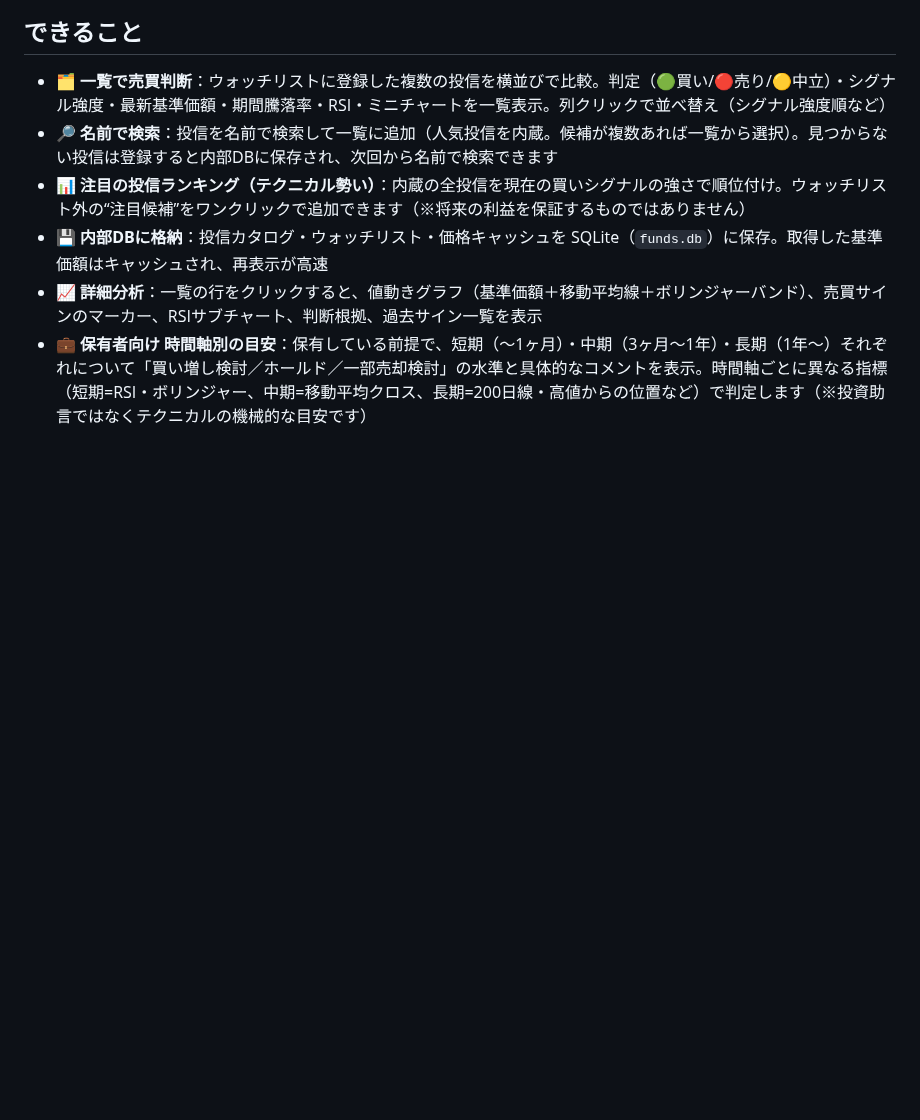
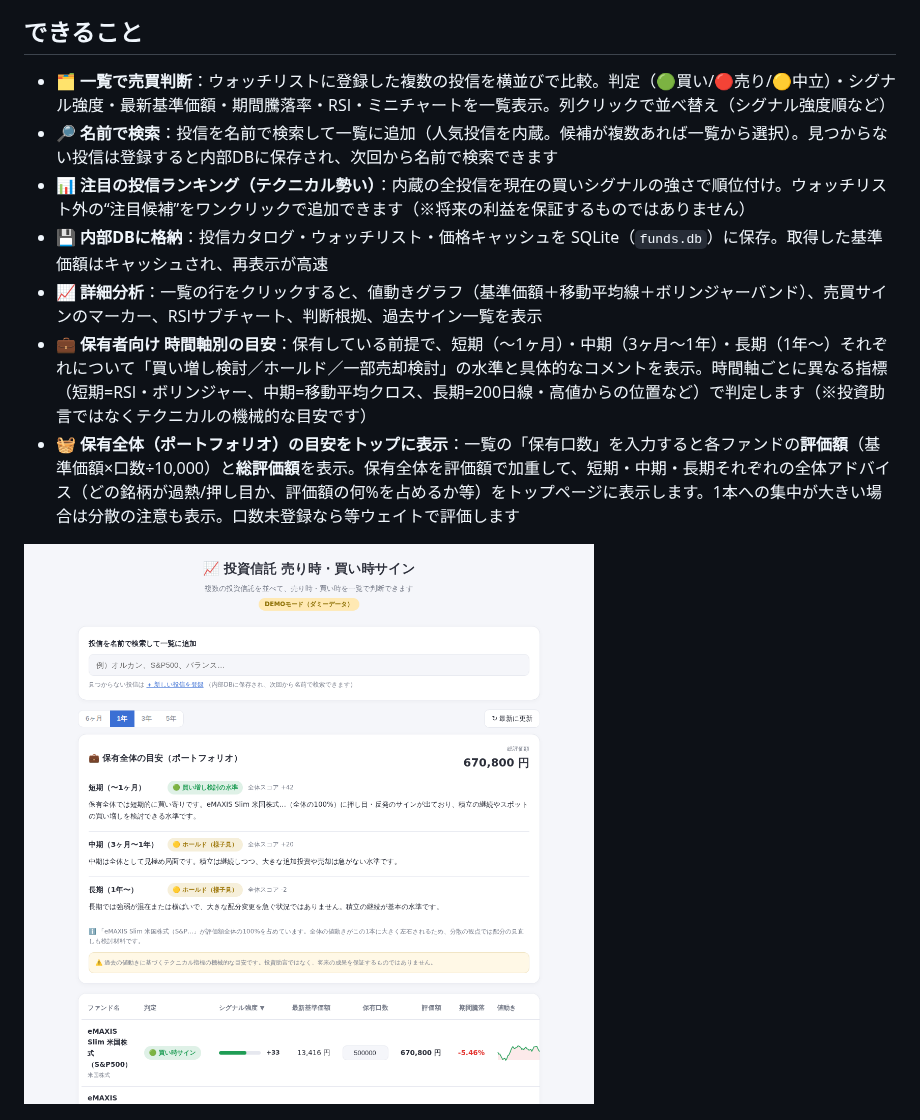
Before and after one commit to syuichiy/hello-world, a Markdown page: fund-timing/README.md, the part around the change. GitHub-like rendering; pictures changed too: fund-timing/docs/portfolio.png (added); blank space fills up the shorter version.

```diff
--- a/fund-timing/README.md
+++ b/fund-timing/README.md
@@ -12,6 +12,9 @@
 - 💾 **内部DBに格納**：投信カタログ・ウォッチリスト・価格キャッシュを SQLite（`funds.db`）に保存。取得した基準価額はキャッシュされ、再表示が高速
 - 📈 **詳細分析**：一覧の行をクリックすると、値動きグラフ（基準価額＋移動平均線＋ボリンジャーバンド）、売買サインのマーカー、RSIサブチャート、判断根拠、過去サイン一覧を表示
 - 💼 **保有者向け 時間軸別の目安**：保有している前提で、短期（〜1ヶ月）・中期（3ヶ月〜1年）・長期（1年〜）それぞれについて「買い増し検討／ホールド／一部売却検討」の水準と具体的なコメントを表示。時間軸ごとに異なる指標（短期=RSI・ボリンジャー、中期=移動平均クロス、長期=200日線・高値からの位置など）で判定します（※投資助言ではなくテクニカルの機械的な目安です）
+- 🧺 **保有全体（ポートフォリオ）の目安をトップに表示**：一覧の「保有口数」を入力すると各ファンドの**評価額**（基準価額×口数÷10,000）と**総評価額**を表示。保有全体を評価額で加重して、短期・中期・長期それぞれの全体アドバイス（どの銘柄が過熱/押し目か、評価額の何%を占めるか等）をトップページに表示します。1本への集中が大きい場合は分散の注意も表示。口数未登録なら等ウェイトで評価します
+
+![保有全体の目安](docs/portfolio.png)
 
 ![注目ランキング](docs/ranking.png)
 
```
Also changed, not shown: 6 other files.
